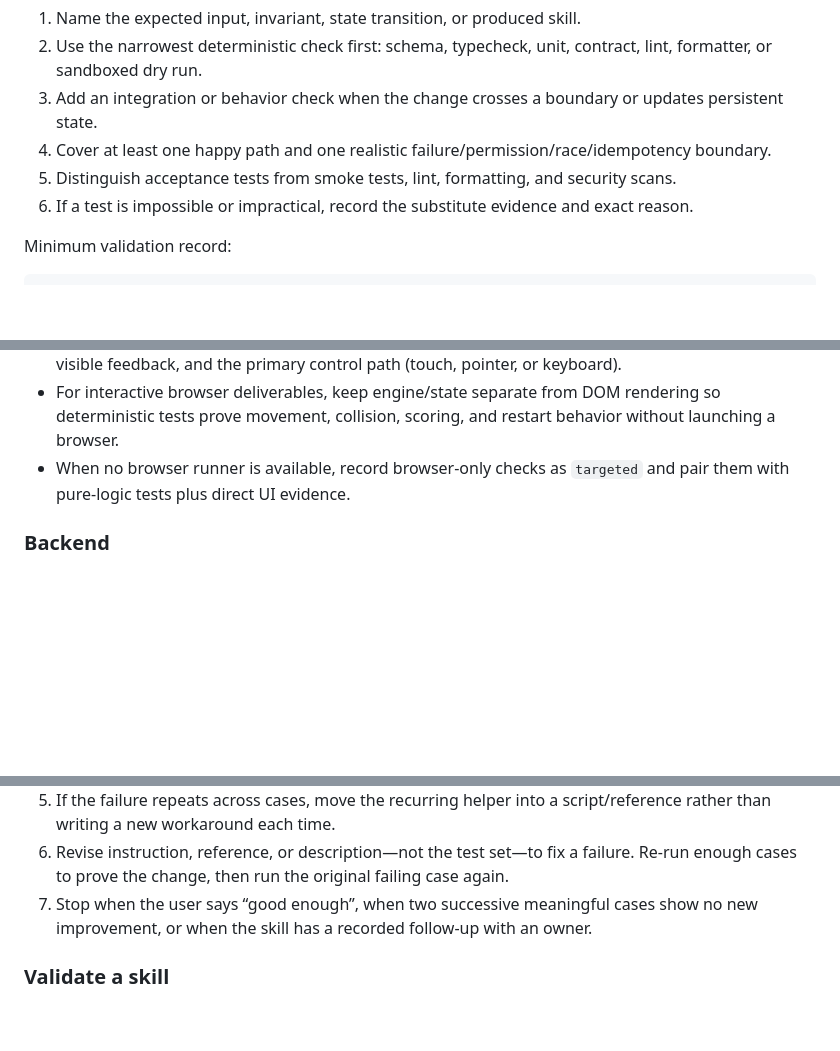
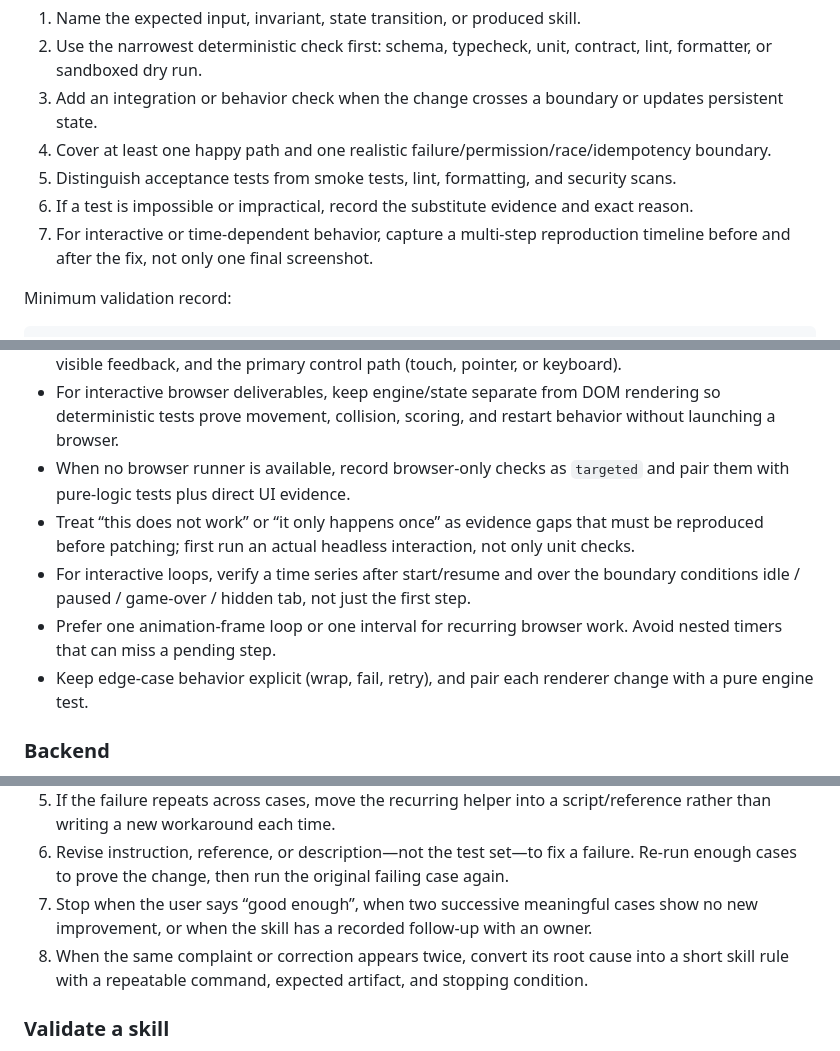
Before and after one commit to zhao6300/skills, a Markdown page: skills/super-skill/SKILL.md, 3 parts joined by grey strips. GitHub-like rendering; blank space fills up the shorter version.

Commit message:
docs: capture interactive validation lessons

```diff
--- a/skills/super-skill/SKILL.md
+++ b/skills/super-skill/SKILL.md
@@ -42,6 +42,7 @@ Prove that the behavior matches the contract, not that the model/reviewer believ
 4. Cover at least one happy path and one realistic failure/permission/race/idempotency boundary.
 5. Distinguish acceptance tests from smoke tests, lint, formatting, and security scans.
 6. If a test is impossible or impractical, record the substitute evidence and exact reason.
+7. For interactive or time-dependent behavior, capture a multi-step reproduction timeline before and after the fix, not only one final screenshot.
 
 Minimum validation record:
 
@@ -106,6 +107,10 @@ Apply the overlays that match the change, not all overlays on every task.
 - For a browser game or interactive demo, run at least one headless-browser path that proves state, visible feedback, and the primary control path (touch, pointer, or keyboard).
 - For interactive browser deliverables, keep engine/state separate from DOM rendering so deterministic tests prove movement, collision, scoring, and restart behavior without launching a browser.
 - When no browser runner is available, record browser-only checks as `targeted` and pair them with pure-logic tests plus direct UI evidence.
+- Treat “this does not work” or “it only happens once” as evidence gaps that must be reproduced before patching; first run an actual headless interaction, not only unit checks.
+- For interactive loops, verify a time series after start/resume and over the boundary conditions idle / paused / game-over / hidden tab, not just the first step.
+- Prefer one animation-frame loop or one interval for recurring browser work. Avoid nested timers that can miss a pending step.
+- Keep edge-case behavior explicit (wrap, fail, retry), and pair each renderer change with a pure engine test.
 
 ### Backend
 
@@ -213,6 +218,7 @@ Treat the drafted skill as a change to be proven, not a document to be blessed.
 5. If the failure repeats across cases, move the recurring helper into a script/reference rather than writing a new workaround each time.
 6. Revise instruction, reference, or description—not the test set—to fix a failure. Re-run enough cases to prove the change, then run the original failing case again.
 7. Stop when the user says “good enough”, when two successive meaningful cases show no new improvement, or when the skill has a recorded follow-up with an owner.
+8. When the same complaint or correction appears twice, convert its root cause into a short skill rule with a repeatable command, expected artifact, and stopping condition.
 
 ### Validate a skill
 
```
